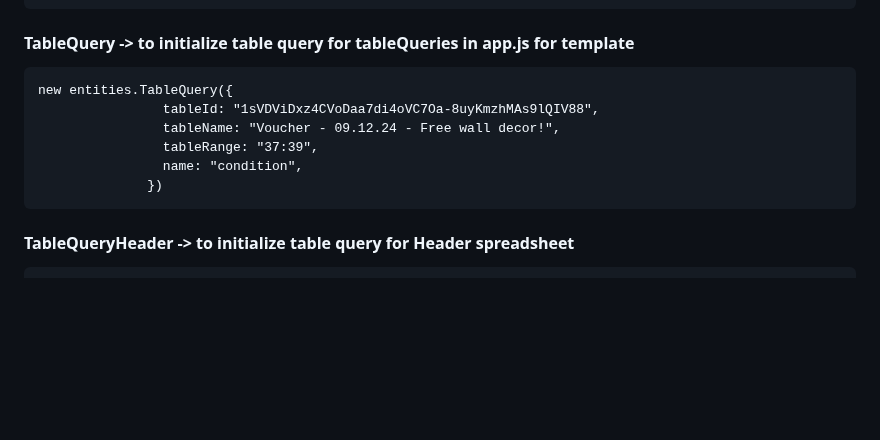
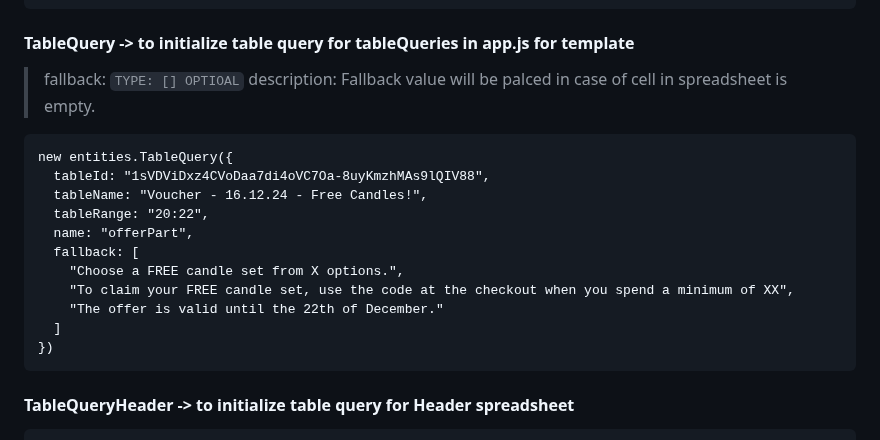
Before and after one commit to BelianiRafal/Constructor, a Markdown page: README.md, the part around one of its changes. Drawn GitHub-style; blank space fills up the shorter version.

````diff
--- a/README.md
+++ b/README.md
@@ -485,13 +516,20 @@ new entities.SlugImage({
 ```
 
 #### TableQuery -> to initialize table query for tableQueries in app.js for template
+> fallback: ```TYPE: [] OPTIOAL```
+> description: Fallback value will be palced in case of cell in spreadsheet is empty.
 ```
 new entities.TableQuery({
-                tableId: "1sVDViDxz4CVoDaa7di4oVC7Oa-8uyKmzhMAs9lQIV88",
-                tableName: "Voucher - 09.12.24 - Free wall decor!",
-                tableRange: "37:39",
-                name: "condition",
-              })
+  tableId: "1sVDViDxz4CVoDaa7di4oVC7Oa-8uyKmzhMAs9lQIV88",
+  tableName: "Voucher - 16.12.24 - Free Candles!",
+  tableRange: "20:22",
+  name: "offerPart",
+  fallback: [
+    "Choose a FREE candle set from X options.",
+    "To claim your FREE candle set, use the code at the checkout when you spend a minimum of XX",
+    "The offer is valid until the 22th of December."
+  ]
+})
 ```
 
 #### TableQueryHeader -> to initialize table query for Header spreadsheet
````
Also changed, not shown: other parts of README.md (+31 -0 lines).
